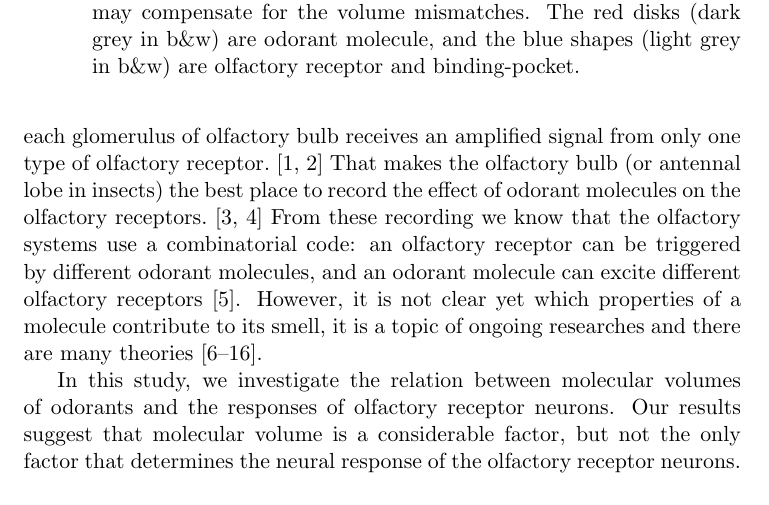
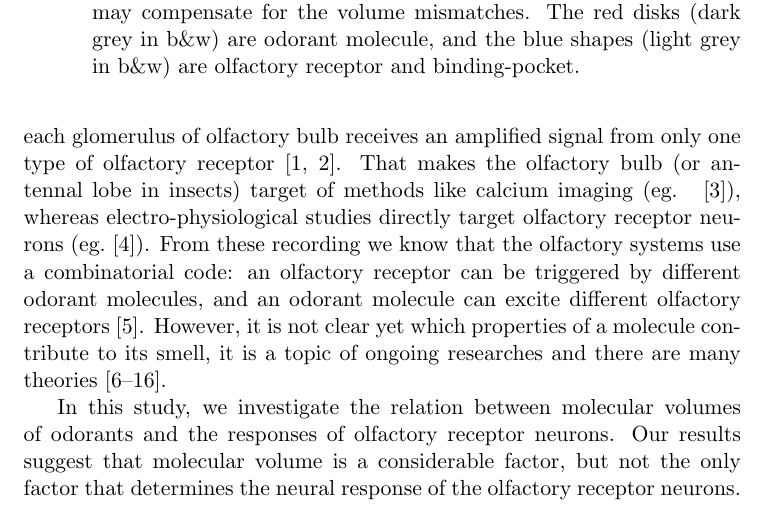
Before and after one commit to hamed/odor-receptor-volume-drosophila, a LaTeX document (binding-pocket.tex): part of page 2 of 16, cut so that both start at the same text. Compiled offline with pdfLaTeX.

Commit message:
added the electrophys.

```diff
--- a/binding-pocket.tex
+++ b/binding-pocket.tex
@@ -120,8 +120,9 @@ encodes the results and transmit them to limbic system and cortex.
 The front end of the olfactory system are olfactory receptor neurons.
 Each neuron expresses only one kind of olfactory receptor,
 neurons of the same type converge into the same glomeruli of the olfactory bulb,
-so that each glomerulus of olfactory bulb receives an amplified signal from only one type of olfactory receptor.~\cite{Vosshall2000,Couto2005}
-That makes the olfactory bulb (or antennal lobe in insects) the best place to record the effect of odorant molecules on the olfactory receptors.~\cite{Benton2010,Silbering2012}
+so that each glomerulus of olfactory bulb receives an amplified signal from only one type of olfactory receptor~\cite{Vosshall2000,Couto2005}.
+That makes the olfactory bulb (or antennal lobe in insects) target of methods like calcium imaging (eg. ~\cite{Silbering2012}),
+whereas electro-physiological studies directly target olfactory receptor neurons (eg.~\cite{Benton2010}).
 From these recording we know that the olfactory systems use a combinatorial code:
 an olfactory receptor can be triggered by different odorant molecules,
 and an odorant molecule can excite different olfactory receptors~\cite{Malnic2000}.
```
Also changed, not shown: 1 other file.
